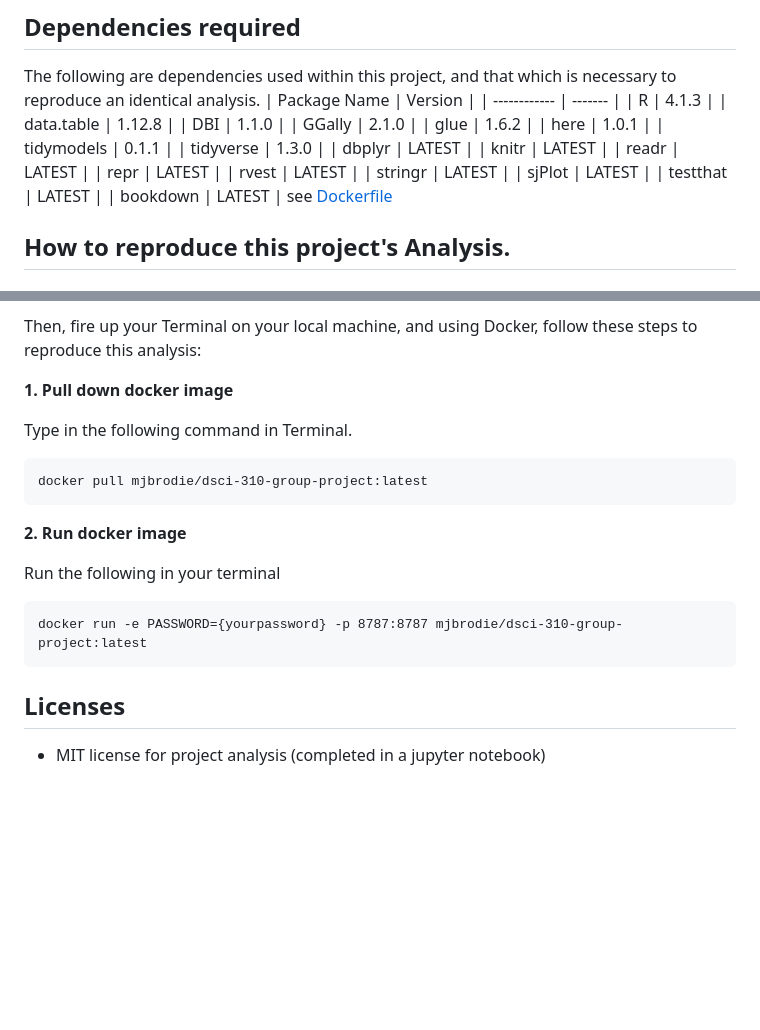
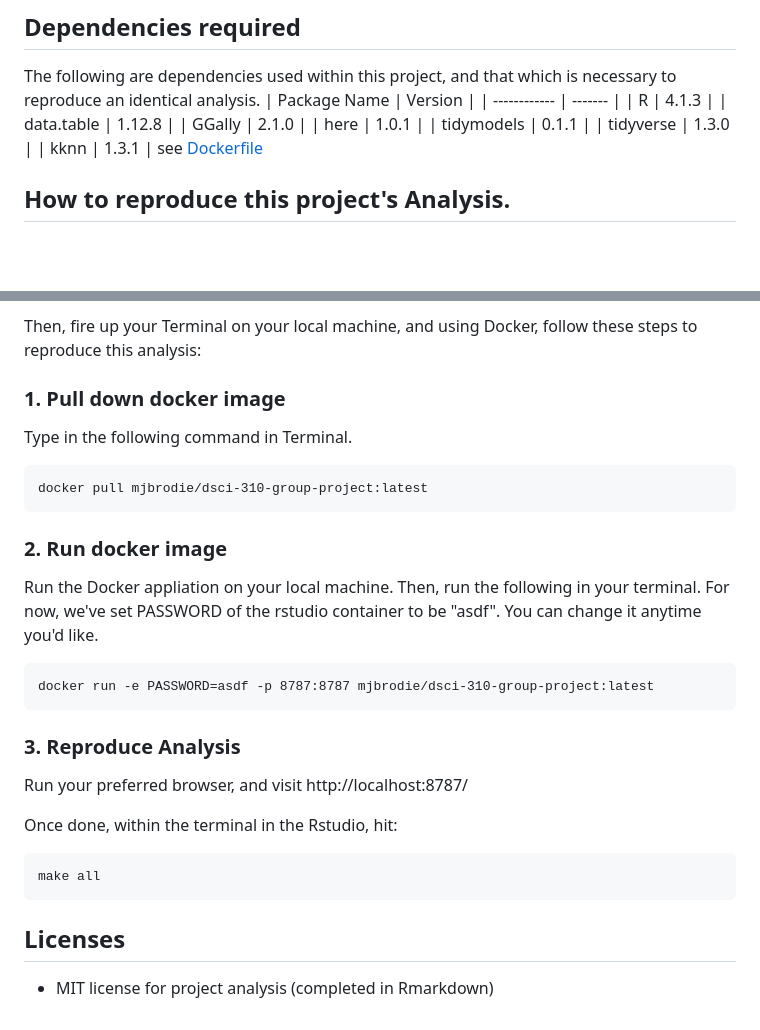
Before and after one commit to DSCI-310/dsci-310-group-16, a Markdown page: README.md, 2 parts joined by grey strips. Drawn GitHub-style; blank space fills up the shorter version.

Commit message:
0.3.1 README

````diff
--- a/README.md
+++ b/README.md
@@ -37,21 +37,11 @@ The following are dependencies used within this project, and that which is neces
 | ------------ | ------- |
 | R | 4.1.3   |
 | data.table | 1.12.8   |
-| DBI | 1.1.0 |
-| GGally       | 2.1.0   |
-| glue | 1.6.2 |
+| GGally | 2.1.0   |
 | here | 1.0.1 |
 | tidymodels | 0.1.1 |
 | tidyverse | 1.3.0 |
-| dbplyr | LATEST |
-| knitr | LATEST |
-| readr | LATEST |
-| repr | LATEST |
-| rvest | LATEST |
-| stringr | LATEST |
-| sjPlot | LATEST |
-| testthat | LATEST |
-| bookdown | LATEST |
+| kknn | 1.3.1 |
    see [Dockerfile](Dockerfile)
 
 ## How to reproduce this project's Analysis.
@@ -70,19 +60,29 @@ To keep your fork up to date with changes in this repo, you can use the fetch up
 
 Then, fire up your Terminal on your local machine, and using Docker, follow these steps to reproduce this analysis:
 
-**1. Pull down docker image**
+### **1. Pull down docker image**
 
 Type in the following command in Terminal.
 ```
 docker pull mjbrodie/dsci-310-group-project:latest
 ```
 
-**2. Run docker image**
+### **2. Run docker image**
 
-Run the following in your terminal
+Run the Docker appliation on your local machine. Then, run the following in your terminal. For now, we've set PASSWORD of the rstudio container to be "asdf". You can change it anytime you'd like.
 ```
-docker run -e PASSWORD={yourpassword} -p 8787:8787 mjbrodie/dsci-310-group-project:latest
+docker run -e PASSWORD=asdf -p 8787:8787 mjbrodie/dsci-310-group-project:latest
 ```
 
+### **3. Reproduce Analysis**
+
+Run your preferred browser, and visit http://localhost:8787/
+
+Once done, within the terminal in the Rstudio, hit:
+```
+make all
+```
+
+
 ## Licenses
-- MIT license for project analysis (completed in a jupyter notebook)
+- MIT license for project analysis (completed in Rmarkdown)
````
